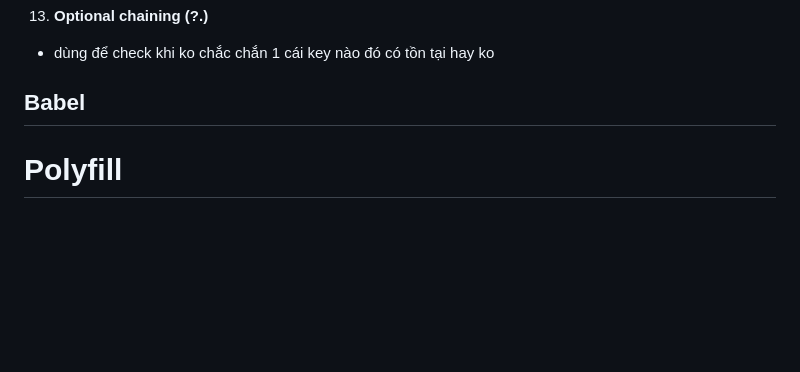
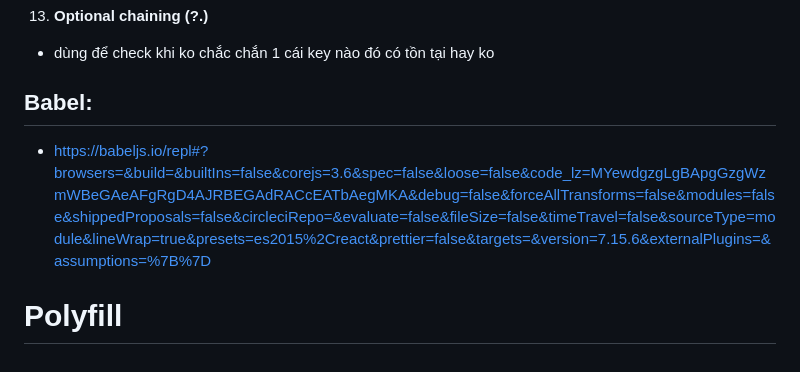
Before and after one commit to ntt188/leanJS, a Markdown page: README.md, the part around the change. Drawn GitHub-style; blank space fills up the shorter version.

```diff
--- a/README.md
+++ b/README.md
@@ -1746,5 +1746,6 @@ var newCourses = courses.map(courseHandler);
 13. **Optional chaining (?.)**
 - dùng để check khi ko chắc chắn 1 cái key nào đó có tồn tại hay ko
 
-## Babel
+## Babel:
+- https://babeljs.io/repl#?browsers=&build=&builtIns=false&corejs=3.6&spec=false&loose=false&code_lz=MYewdgzgLgBApgGzgWzmWBeGAeAFgRgD4AJRBEGAdRACcEATbAegMKA&debug=false&forceAllTransforms=false&modules=false&shippedProposals=false&circleciRepo=&evaluate=false&fileSize=false&timeTravel=false&sourceType=module&lineWrap=true&presets=es2015%2Creact&prettier=false&targets=&version=7.15.6&externalPlugins=&assumptions=%7B%7D
 # Polyfill
```
